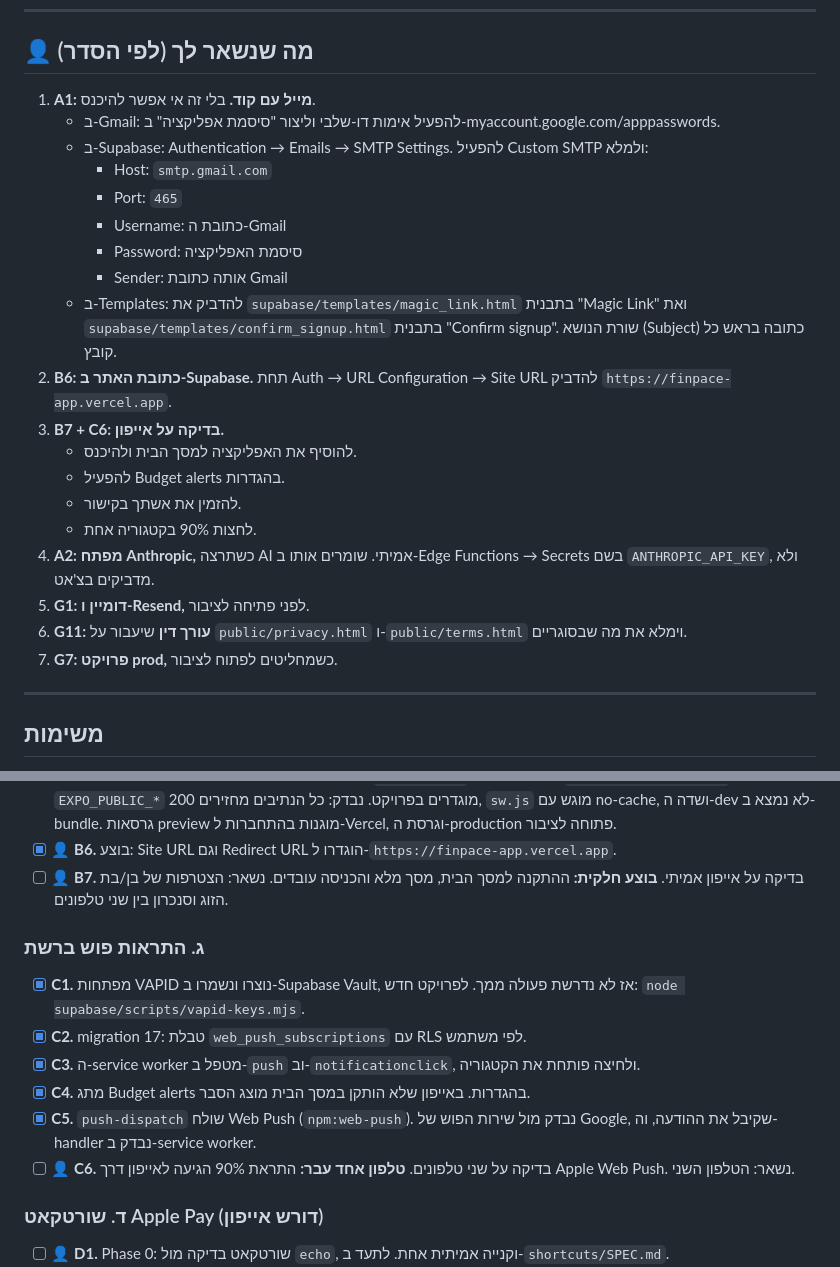
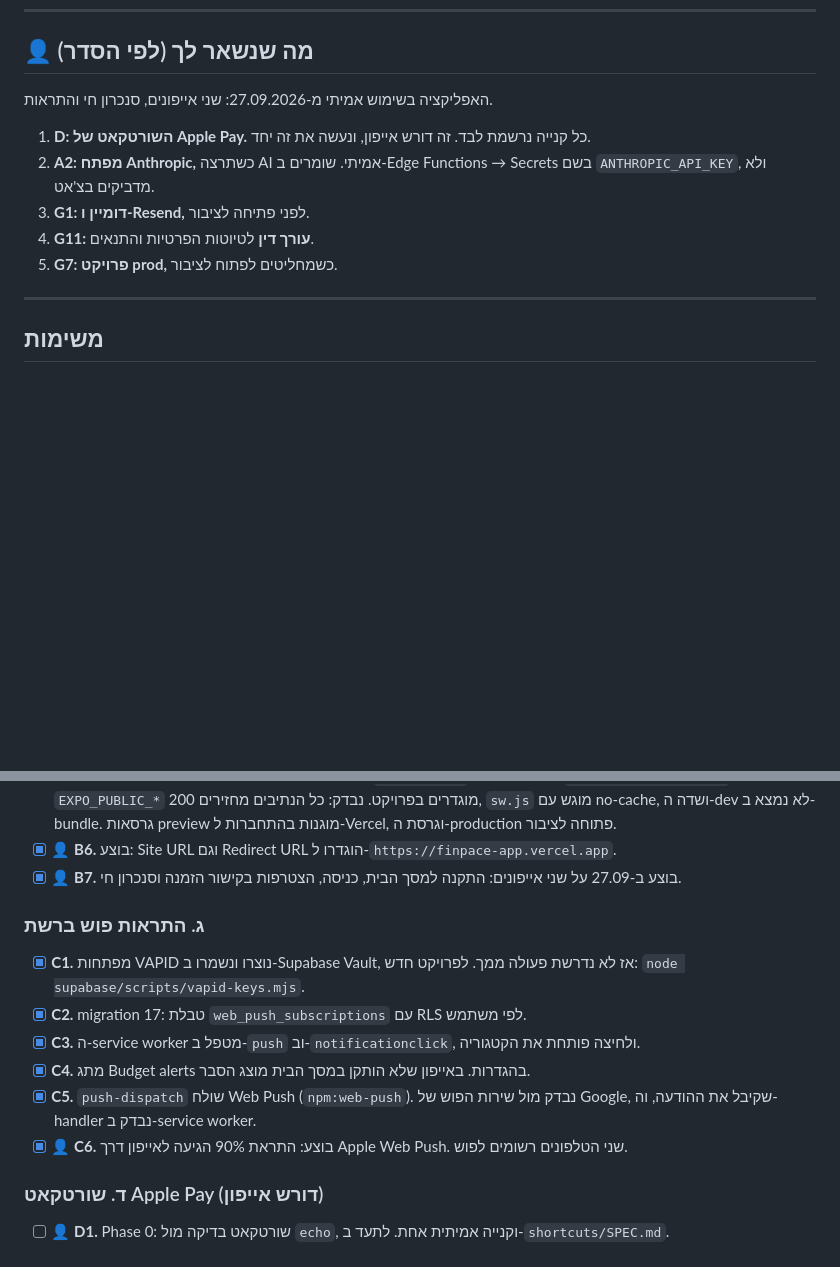
Before and after one commit to tomer2208/household-ledger, a Markdown page: docs/NEXT_SESSION.md, 2 parts joined by grey strips. Drawn GitHub-style; blank space fills up the shorter version.

Commit message:
Docs: two-phone household live (B7, C6 done)
Co-Authored-By: Claude Opus 5.5 <noreply@anthropic.com>

```diff
--- a/docs/NEXT_SESSION.md
+++ b/docs/NEXT_SESSION.md
@@ -23,25 +23,13 @@
 
 ## 👤 מה שנשאר לך (לפי הסדר)
 
-1. **A1: מייל עם קוד.** בלי זה אי אפשר להיכנס.
-   - ב-Gmail: להפעיל אימות דו-שלבי וליצור "סיסמת אפליקציה" ב-myaccount.google.com/apppasswords.
-   - ב-Supabase: Authentication → Emails → SMTP Settings. להפעיל Custom SMTP ולמלא:
-     - Host: `smtp.gmail.com`
-     - Port: `465`
-     - Username: כתובת ה-Gmail
-     - Password: סיסמת האפליקציה
-     - Sender: אותה כתובת Gmail
-   - ב-Templates: להדביק את `supabase/templates/magic_link.html` בתבנית "Magic Link" ואת `supabase/templates/confirm_signup.html` בתבנית "Confirm signup". שורת הנושא (Subject) כתובה בראש כל קובץ.
-2. **B6: כתובת האתר ב-Supabase.** תחת Auth → URL Configuration → Site URL להדביק `https://finpace-app.vercel.app`.
-3. **B7 + C6: בדיקה על אייפון.**
-   - להוסיף את האפליקציה למסך הבית ולהיכנס.
-   - להפעיל Budget alerts בהגדרות.
-   - להזמין את אשתך בקישור.
-   - לחצות 90% בקטגוריה אחת.
-4. **A2: מפתח Anthropic,** כשתרצה AI אמיתי. שומרים אותו ב-Edge Functions → Secrets בשם `ANTHROPIC_API_KEY`, ולא מדביקים בצ'אט.
-5. **G1: דומיין ו-Resend,** לפני פתיחה לציבור.
-6. **G11: עורך דין** שיעבור על `public/privacy.html` ו-`public/terms.html` וימלא את מה שבסוגריים.
-7. **G7: פרויקט prod,** כשמחליטים לפתוח לציבור.
+האפליקציה בשימוש אמיתי מ-27.09.2026: שני אייפונים, סנכרון חי והתראות.
+
+1. **D: השורטקאט של Apple Pay.** כל קנייה נרשמת לבד. זה דורש אייפון, ונעשה את זה יחד.
+2. **A2: מפתח Anthropic,** כשתרצה AI אמיתי. שומרים ב-Edge Functions → Secrets בשם `ANTHROPIC_API_KEY`, ולא מדביקים בצ'אט.
+3. **G1: דומיין ו-Resend,** לפני פתיחה לציבור.
+4. **G11: עורך דין** לטיוטות הפרטיות והתנאים.
+5. **G7: פרויקט prod,** כשמחליטים לפתוח לציבור.
 
 ---
 
@@ -70,7 +58,7 @@
   - מצב כהה נבדק
 - [x] **B5.** פרוס ב-Vercel דרך GitHub. תיקיית השורש היא `apps/mobile`, הבנייה רצה ב-`scripts/build-web.sh`, ומשתני `EXPO_PUBLIC_*` מוגדרים בפרויקט. נבדק: כל הנתיבים מחזירים 200, `sw.js` מוגש עם no-cache, ושדה ה-dev לא נמצא ב-bundle. גרסאות preview מוגנות בהתחברות ל-Vercel, וגרסת ה-production פתוחה לציבור.
 - [x] 👤 **B6.** בוצע: Site URL וגם Redirect URL הוגדרו ל-`https://finpace-app.vercel.app`.
-- [ ] 👤 **B7.** בדיקה על אייפון אמיתי. **בוצע חלקית:** ההתקנה למסך הבית, מסך מלא והכניסה עובדים. נשאר: הצטרפות של בן/בת הזוג וסנכרון בין שני טלפונים.
+- [x] 👤 **B7.** בוצע ב-27.09 על שני אייפונים: התקנה למסך הבית, כניסה, הצטרפות בקישור הזמנה וסנכרון חי.
 
 ### ג. התראות פוש ברשת
 
@@ -79,7 +67,7 @@
 - [x] **C3.** ה-service worker מטפל ב-`push` וב-`notificationclick`, ולחיצה פותחת את הקטגוריה.
 - [x] **C4.** מתג Budget alerts בהגדרות. באייפון שלא הותקן במסך הבית מוצג הסבר.
 - [x] **C5.** `push-dispatch` שולח Web Push (`npm:web-push`). נבדק מול שירות הפוש של Google, שקיבל את ההודעה, וה-handler נבדק ב-service worker.
-- [ ] 👤 **C6.** בדיקה על שני טלפונים. **טלפון אחד עבר:** התראת 90% הגיעה לאייפון דרך Apple Web Push. נשאר: הטלפון השני.
+- [x] 👤 **C6.** בוצע: התראת 90% הגיעה לאייפון דרך Apple Web Push. שני הטלפונים רשומים לפוש.
 
 ### ד. שורטקאט Apple Pay (דורש אייפון)
 
```
